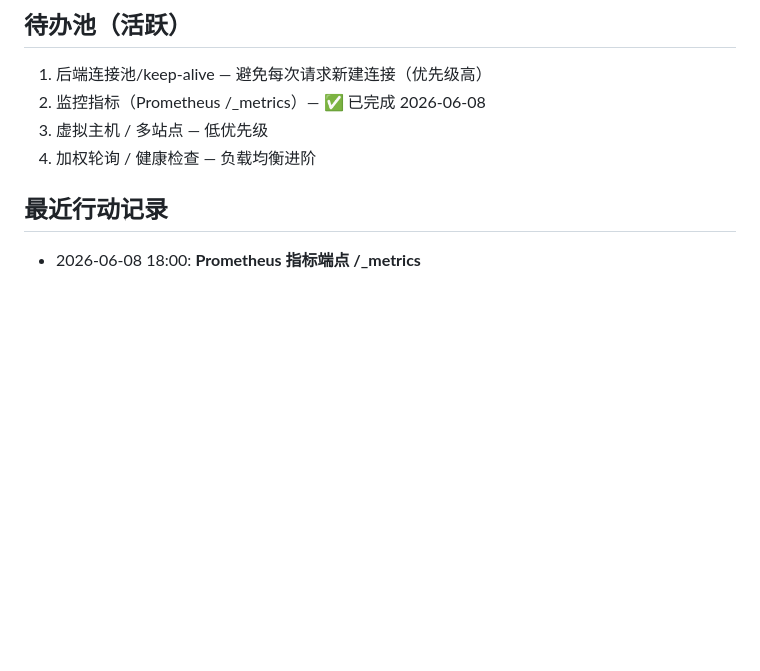
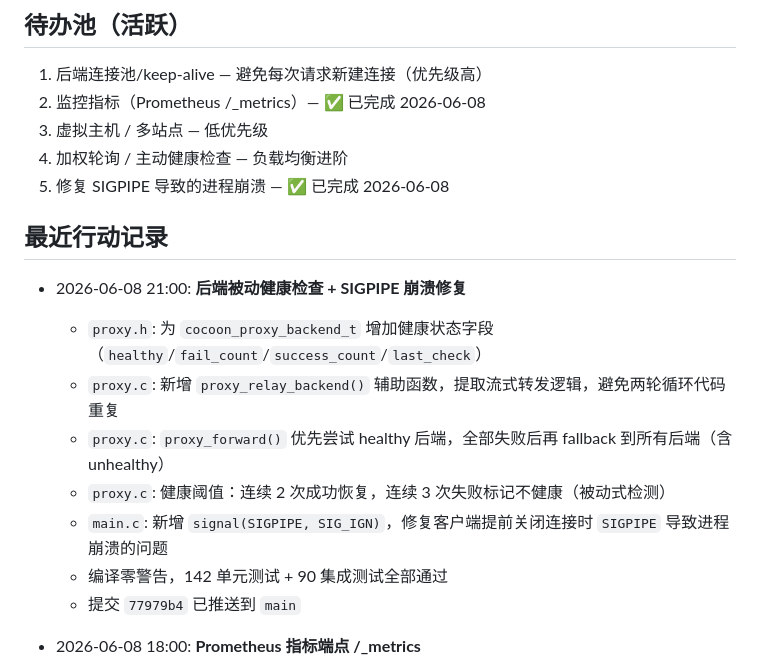
Before and after one commit to xfy911/cocoon, a Markdown page: .cocoon-plan.md, the part around the change. Drawn GitHub-style; blank space fills up the shorter version.

Commit message:
docs(plan): 更新计划文件，标记健康检查与 SIGPIPE 修复完成

```diff
--- a/.cocoon-plan.md
+++ b/.cocoon-plan.md
@@ -67,9 +67,19 @@
 1. 后端连接池/keep-alive — 避免每次请求新建连接（优先级高）
 2. 监控指标（Prometheus /_metrics）— ✅ 已完成 2026-06-08
 3. 虚拟主机 / 多站点 — 低优先级
-4. 加权轮询 / 健康检查 — 负载均衡进阶
+4. 加权轮询 / 主动健康检查 — 负载均衡进阶
+5. 修复 SIGPIPE 导致的进程崩溃 — ✅ 已完成 2026-06-08
 
 ## 最近行动记录
+
+- 2026-06-08 21:00: **后端被动健康检查 + SIGPIPE 崩溃修复**
+  - `proxy.h`: 为 `cocoon_proxy_backend_t` 增加健康状态字段（`healthy`/`fail_count`/`success_count`/`last_check`）
+  - `proxy.c`: 新增 `proxy_relay_backend()` 辅助函数，提取流式转发逻辑，避免两轮循环代码重复
+  - `proxy.c`: `proxy_forward()` 优先尝试 healthy 后端，全部失败后再 fallback 到所有后端（含 unhealthy）
+  - `proxy.c`: 健康阈值：连续 2 次成功恢复，连续 3 次失败标记不健康（被动式检测）
+  - `main.c`: 新增 `signal(SIGPIPE, SIG_IGN)`，修复客户端提前关闭连接时 `SIGPIPE` 导致进程崩溃的问题
+  - 编译零警告，142 单元测试 + 90 集成测试全部通过
+  - 提交 `77979b4` 已推送到 `main`
 
 - 2026-06-08 18:00: **Prometheus 指标端点 /_metrics**
   - `server.c`: 新增 7 个原子计数器（`g_total_requests`, `g_response_2xx/3xx/4xx/5xx/200/404`）
```
